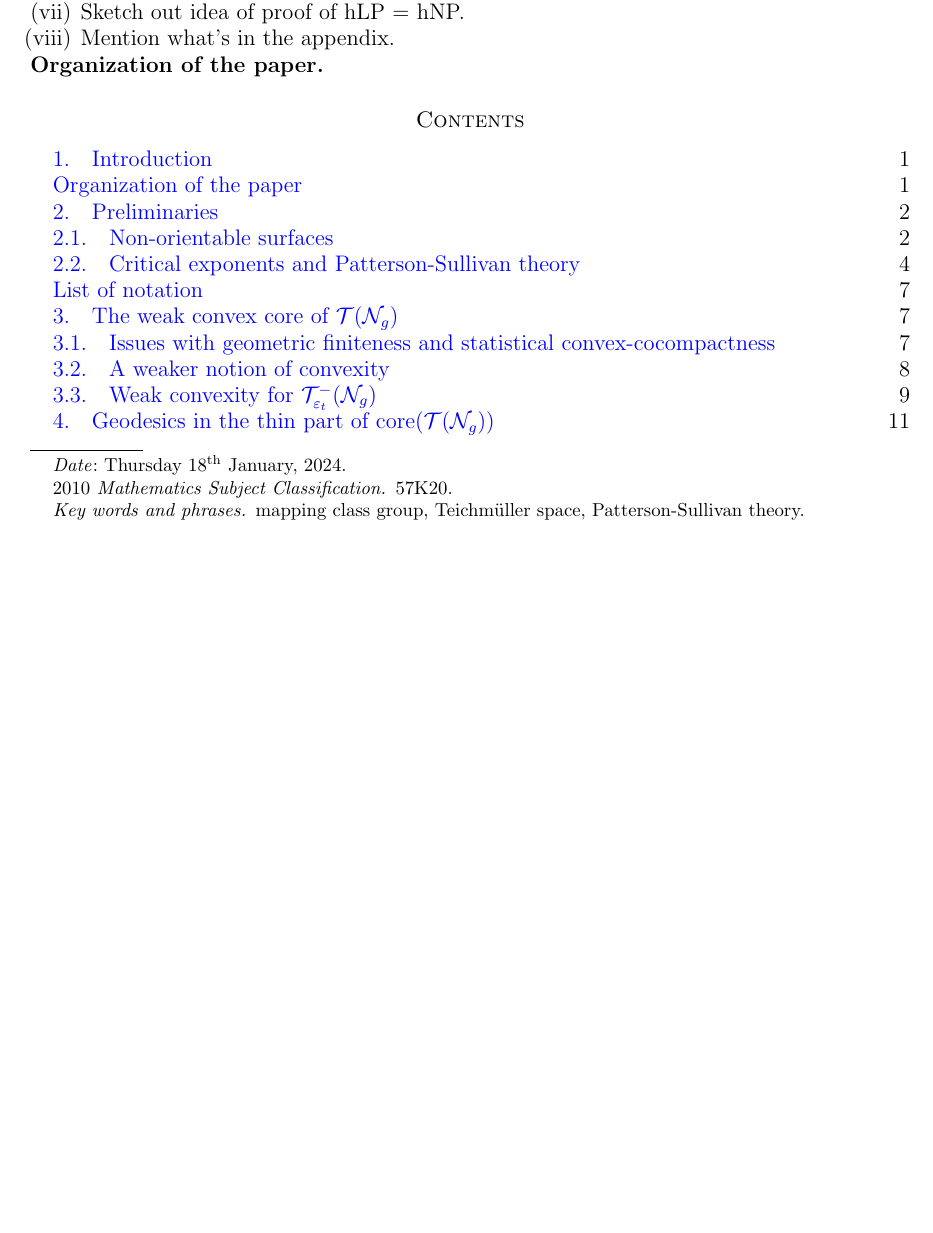
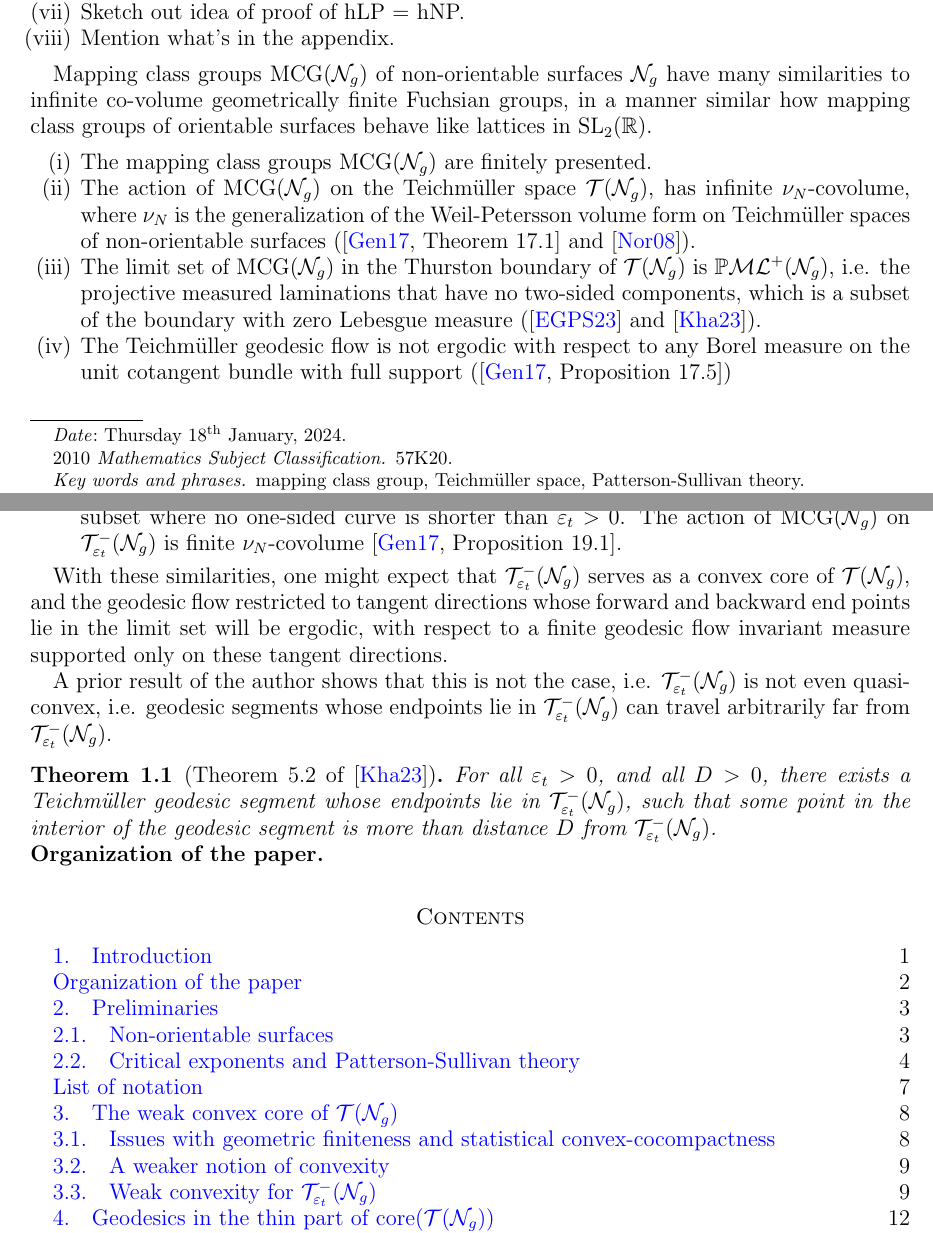
Before and after one commit to sayantangkhan/geodesics-in-thin-part, a LaTeX paper (main.tex, which reads introduction.tex, mathpreamble.sty): part of page 1 of 49 before the commit and two parts of pages 1 and 2 of 50 after it, the two joined at a grey line, cut so that both start at the same text, the shorter picture padded with empty space. Compiled offline with pdfLaTeX.

Commit message:
Written some more of the intro

```diff
--- a/introduction.tex
+++ b/introduction.tex
@@ -12,6 +12,25 @@
 \item Sketch out idea of proof of hLP = hNP.
 \item Mention what's in the appendix.
 \end{enumerate}
+
+Mapping class groups $\mcg(\no_g)$ of non-orientable surfaces $\no_g$ have many similarities to infinite co-volume geometrically finite Fuchsian groups, in a manner similar how mapping class groups of orientable surfaces behave like lattices in $\mathrm{SL}_2(\mathbb{R})$.
+
+\begin{enumerate}[(i)]
+\item The mapping class groups $\mcg(\no_g)$ are finitely presented.
+\item The action of $\mcg(\no_g)$ on the Teichmüller space $\teich(\no_g)$, has infinite $\nu_N$-covolume, where $\nu_N$ is the generalization of the Weil-Petersson volume form on Teichmüller spaces of non-orientable surfaces (\cite[Theorem 17.1]{gendulphe2017whats} and \cite{norbury2008lengths}).
+\item The limit set of $\mcg(\no_g)$ in the Thurston boundary of $\teich(\no_g)$ is $\pml^+(\no_g)$, i.e. the projective measured laminations that have no two-sided components, which is a subset of the boundary with zero Lebesgue measure (\cite{erlandsson2023mapping} and \cite{limitsetkhan}).
+\item The Teichmüller geodesic flow is not ergodic with respect to any Borel measure on the unit cotangent bundle with full support (\cite[Proposition 17.5]{gendulphe2017whats})
+\item There exists an $\mcg(\no_g)$-equivariant deformation retract of $\teich(\no_g)$ to $\systole(\no_g)$, the subset where no one-sided curve is shorter than $\vept > 0$. The action of $\mcg(\no_g)$ on $\systole(\no_g)$ is finite $\nu_N$-covolume \cite[Proposition 19.1]{gendulphe2017whats}.
+\end{enumerate}
+
+With these similarities, one might expect that $\systole(\no_g)$ serves as a convex core of $\teich(\no_g)$, and the geodesic flow restricted to tangent directions whose forward and backward end points lie in the limit set will be ergodic, with respect to a finite geodesic flow invariant measure supported only on these tangent directions.
+
+A prior result of the author shows that this is not the case, i.e. $\systole(\no_g)$ is not even quasi-convex, i.e. geodesic segments whose endpoints lie in $\systole(\no_g)$ can travel arbitrarily far from $\systole(\no_g)$.
+
+\begin{theorem}[Theorem 5.2 of \cite{limitsetkhan}]
+  For all $\vept > 0$, and all $D > 0$, there exists a Teichmüller geodesic segment whose endpoints lie in $\systole(\no_g)$, such that some point in the interior of the geodesic segment is more than distance $D$ from $\systole(\no_g)$.
+\end{theorem}
+
 \subsection*{Organization of the paper}
 
 
--- a/mathpreamble.sty
+++ b/mathpreamble.sty
@@ -133,6 +133,7 @@
 \newcommand{\thickarg}[1]{\teich_{#1}^{\pm}}
 \newcommand{\systolearg}[1]{\teich_{#1}^{-}}
 \newcommand{\flm}{f_{\mathrm{FLM}}}
+\newcommand{\pml}{\mathbb{P}\mathcal{ML}}
 
 % new \oset macro
 \makeatletter
```
Also changed, not shown: references.bib (+9 -0 lines).
